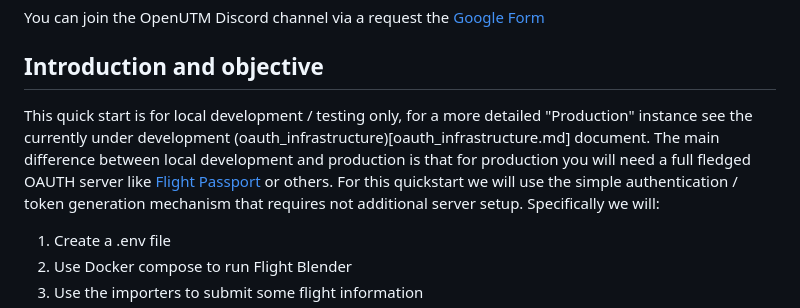
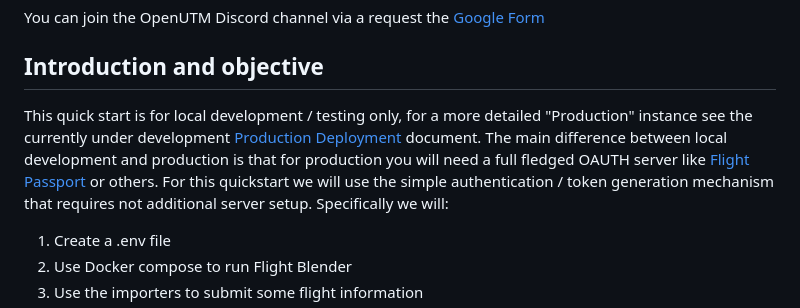
Before and after one commit to xtmalliance/argon-server, a Markdown page: deployment_support/README.md, the part around the change. Rendered like a GitHub page.

```diff
--- a/deployment_support/README.md
+++ b/deployment_support/README.md
@@ -11,7 +11,7 @@ You can join the OpenUTM Discord channel via a request the [Google Form](https:/
 
 ## Introduction and objective
 
-This quick start is for local development / testing only, for a more detailed "Production" instance see the currently under development (oauth_infrastructure)[oauth_infrastructure.md] document. The main difference between local development and production is that for production you will need a full fledged OAUTH server like [Flight Passport](https://github.com/openskies-sh/flight_passport) or others. For this quickstart we will use the simple authentication / token generation mechanism that requires not additional server setup. Specifically we will:
+This quick start is for local development / testing only, for a more detailed "Production" instance see the currently under development [Production Deployment](oauth_infrastructure.md) document. The main difference between local development and production is that for production you will need a full fledged OAUTH server like [Flight Passport](https://github.com/openskies-sh/flight_passport) or others. For this quickstart we will use the simple authentication / token generation mechanism that requires not additional server setup. Specifically we will:
 
 1. Create a .env file
 2. Use Docker compose to run Flight Blender
```
